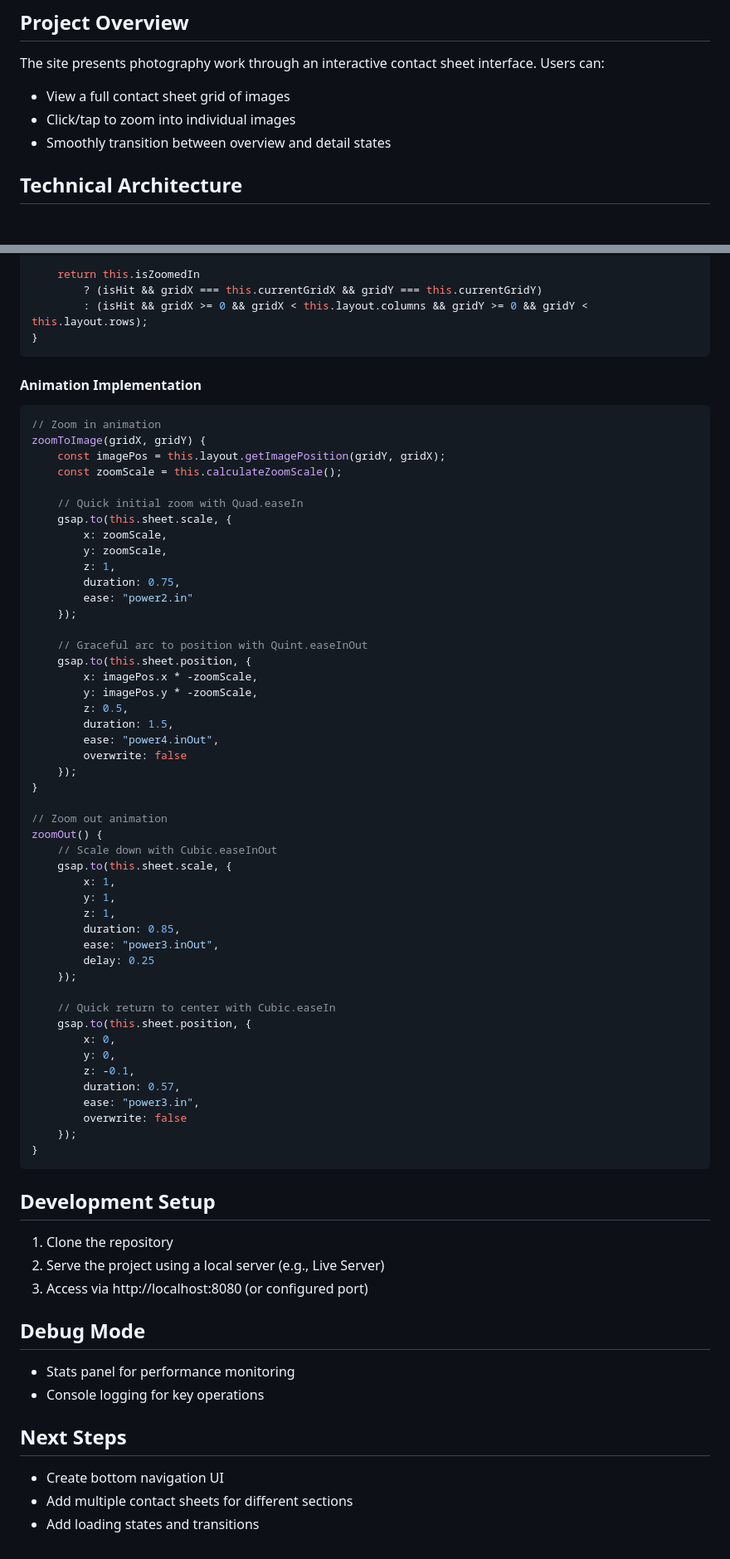
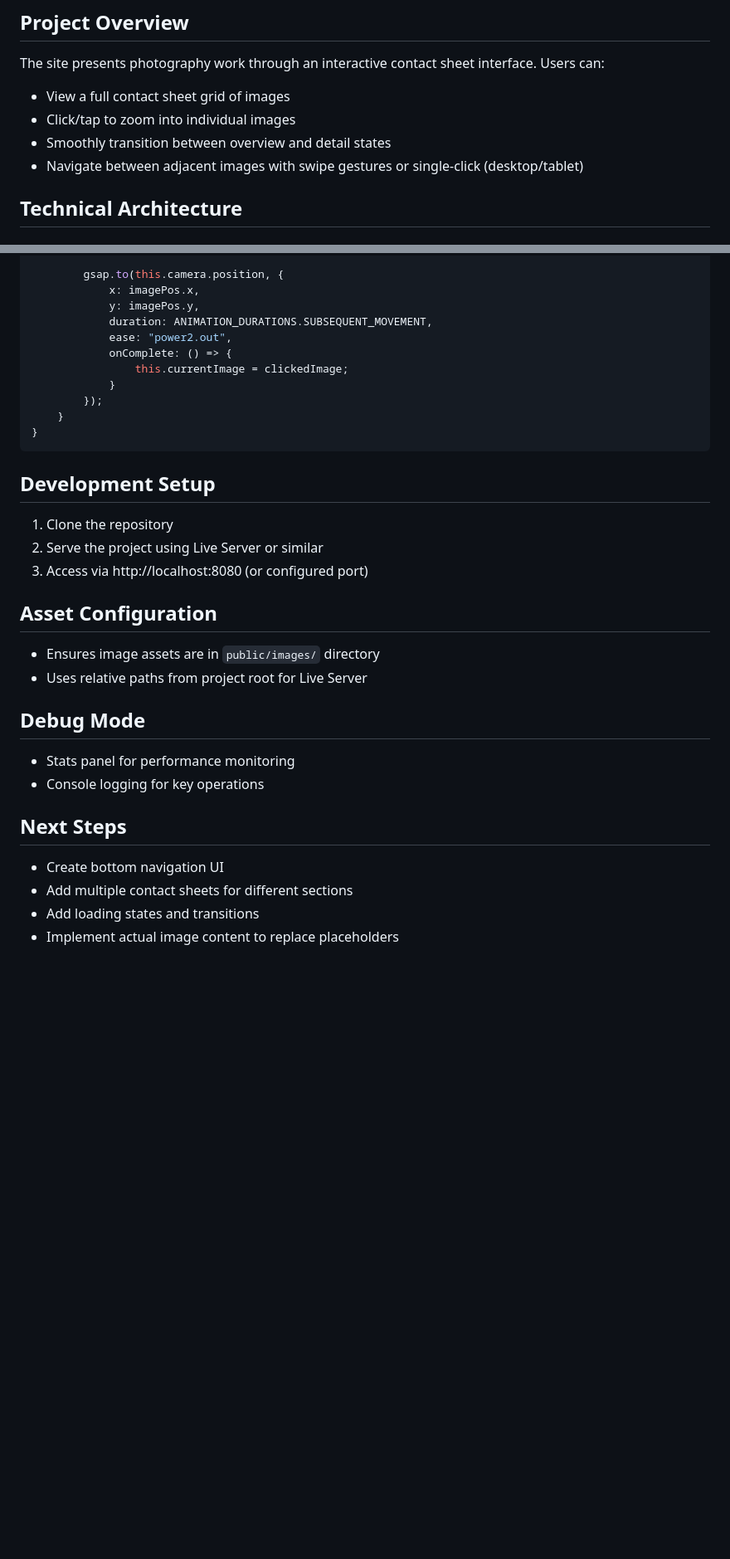
Before and after one commit to misterburton/br-2025, a Markdown page: README.md, 2 parts joined by grey strips. Shown: that part at 83% size. Drawn GitHub-style; blank space fills up the shorter version.

````diff
--- a/README.md
+++ b/README.md
@@ -9,6 +9,7 @@ The site presents photography work through an interactive contact sheet interfac
 - View a full contact sheet grid of images
 - Click/tap to zoom into individual images
 - Smoothly transition between overview and detail states
+- Navigate between adjacent images with swipe gestures or single-click (desktop/tablet)
 
 ## Technical Architecture
 
@@ -116,66 +129,26 @@ isOverImage(uv) {
 
-    return this.isZoomedIn
-        ? (isHit && gridX === this.currentGridX && gridY === this.currentGridY)
-        : (isHit && gridX >= 0 && gridX < this.layout.columns && gridY >= 0 && gridY < this.layout.rows);
-}
-```
-
-#### Animation Implementation
-```javascript
-// Zoom in animation
-zoomToImage(gridX, gridY) {
-    const imagePos = this.layout.getImagePosition(gridY, gridX);
-    const zoomScale = this.calculateZoomScale();
-
-    // Quick initial zoom with Quad.easeIn
-    gsap.to(this.sheet.scale, {
-        x: zoomScale,
-        y: zoomScale,
-        z: 1,
-        duration: 0.75,
-        ease: "power2.in"
-    });
-
-    // Graceful arc to position with Quint.easeInOut
-    gsap.to(this.sheet.position, {
-        x: imagePos.x * -zoomScale,
-        y: imagePos.y * -zoomScale,
-        z: 0.5,
-        duration: 1.5,
-        ease: "power4.inOut",
-        overwrite: false
-    });
-}
-
-// Zoom out animation
-zoomOut() {
-    // Scale down with Cubic.easeInOut
-    gsap.to(this.sheet.scale, {
-        x: 1,
-        y: 1,
-        z: 1,
-        duration: 0.85,
-        ease: "power3.inOut",
-        delay: 0.25
-    });
-
-    // Quick return to center with Cubic.easeIn
-    gsap.to(this.sheet.position, {
-        x: 0,
-        y: 0,
-        z: -0.1,
-        duration: 0.57,
-        ease: "power3.in",
-        overwrite: false
-    });
+        gsap.to(this.camera.position, {
+            x: imagePos.x,
+            y: imagePos.y,
+            duration: ANIMATION_DURATIONS.SUBSEQUENT_MOVEMENT,
+            ease: "power2.out",
+            onComplete: () => {
+                this.currentImage = clickedImage;
+            }
+        });
+    }
 }
 ```
 
 ## Development Setup
 
 1. Clone the repository
-2. Serve the project using a local server (e.g., Live Server)
+2. Serve the project using Live Server or similar
 3. Access via http://localhost:8080 (or configured port)
+
+## Asset Configuration
+- Ensures image assets are in `public/images/` directory
+- Uses relative paths from project root for Live Server
 
 ## Debug Mode
 - Stats panel for performance monitoring
@@ -185,3 +158,4 @@ zoomOut() {
 - Create bottom navigation UI
 - Add multiple contact sheets for different sections
 - Add loading states and transitions
+- Implement actual image content to replace placeholders
````
Also changed, not shown: other parts of README.md (+51 -39 lines).
